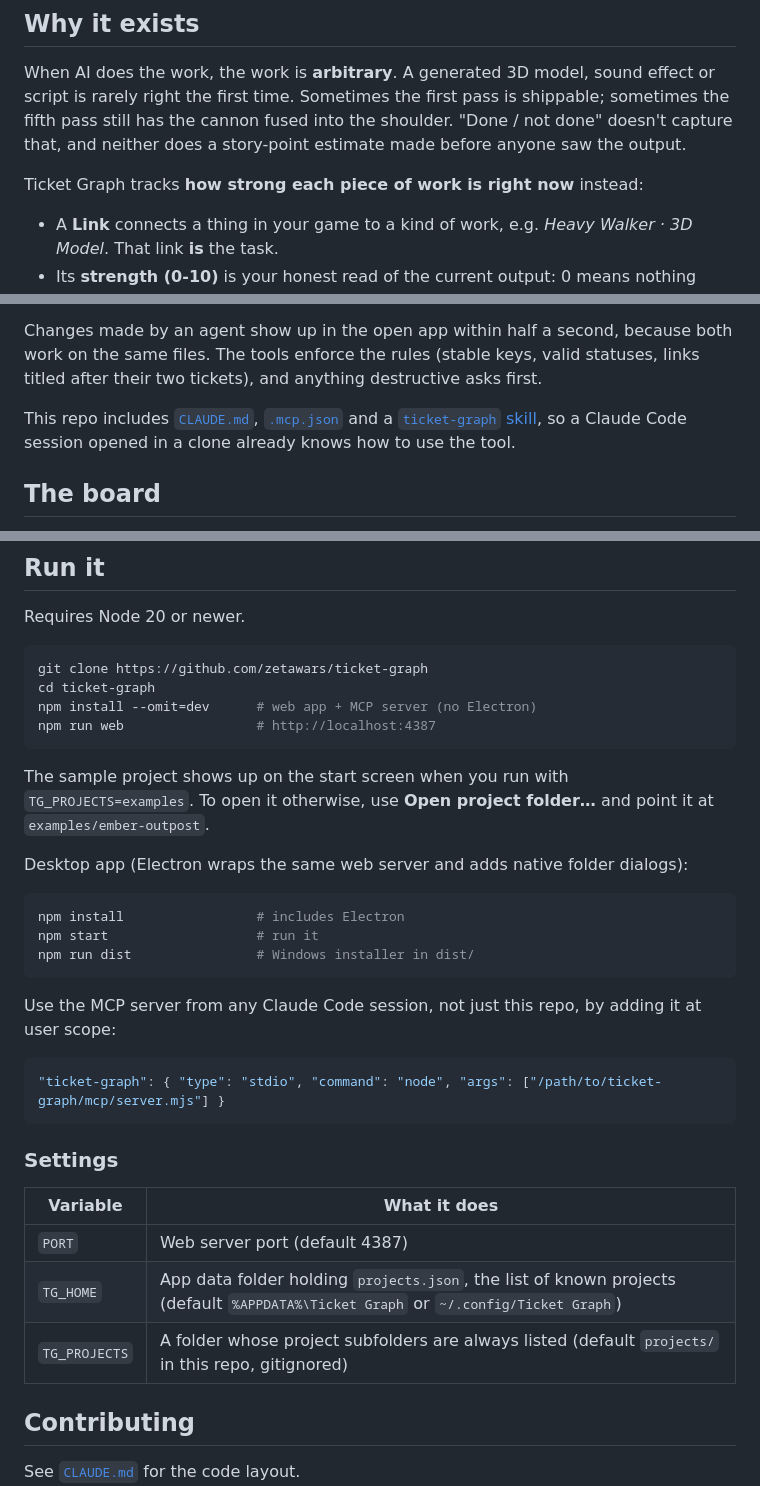
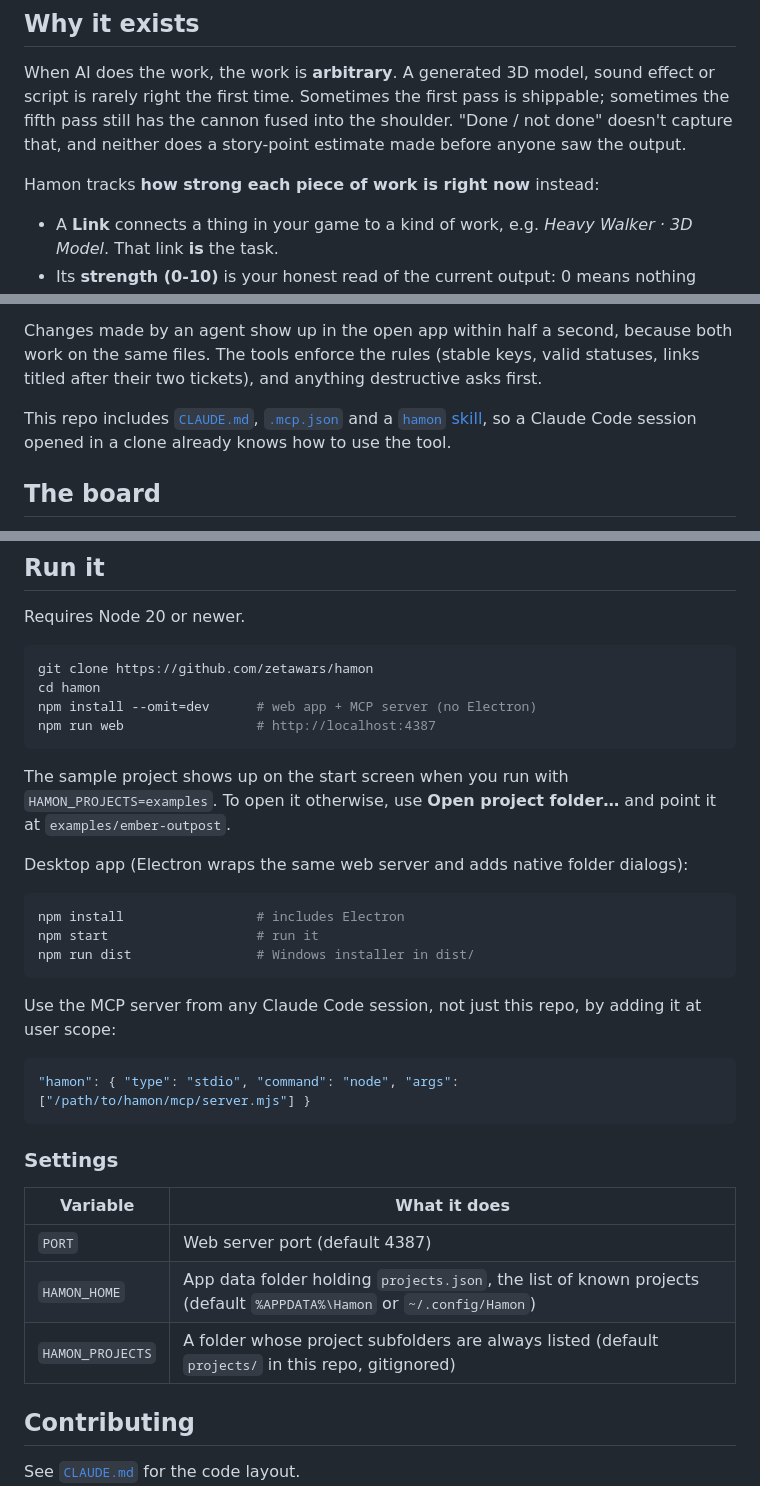
Before and after one commit to zetawars/hamon, a Markdown page: README.md, 3 parts joined by grey strips. Rendered like a GitHub page.

````diff
--- a/README.md
+++ b/README.md
@@ -10,7 +12,7 @@ Open source (MIT). Runs as a local web app or a desktop app, and comes with an *
 
 When AI does the work, the work is **arbitrary**. A generated 3D model, sound effect or script is rarely right the first time. Sometimes the first pass is shippable; sometimes the fifth pass still has the cannon fused into the shoulder. "Done / not done" doesn't capture that, and neither does a story-point estimate made before anyone saw the output.
 
-Ticket Graph tracks **how strong each piece of work is right now** instead:
+Hamon tracks **how strong each piece of work is right now** instead:
 
 - A **Link** connects a thing in your game to a kind of work, e.g. *Heavy Walker · 3D Model*. That link **is** the task.
 - Its **strength (0-10)** is your honest read of the current output: 0 means nothing usable, 10 means ship it. After each AI pass you move the slider.
@@ -63,7 +65,7 @@ The MCP server (`mcp/server.mjs`) gives Claude the same view of the project you
 
 Changes made by an agent show up in the open app within half a second, because both work on the same files. The tools enforce the rules (stable keys, valid statuses, links titled after their two tickets), and anything destructive asks first.
 
-This repo includes [`CLAUDE.md`](CLAUDE.md), [`.mcp.json`](.mcp.json) and a [`ticket-graph` skill](.claude/skills/ticket-graph/SKILL.md), so a Claude Code session opened in a clone already knows how to use the tool.
+This repo includes [`CLAUDE.md`](CLAUDE.md), [`.mcp.json`](.mcp.json) and a [`hamon` skill](.claude/skills/hamon/SKILL.md), so a Claude Code session opened in a clone already knows how to use the tool.
 
 ## The board
 
@@ -166,13 +168,13 @@ In a ticket file, the fixed front-matter fields are `key`, `title`, `type`, `bet
 Requires Node 20 or newer.
 
 ```bash
-git clone https://github.com/zetawars/ticket-graph
-cd ticket-graph
+git clone https://github.com/zetawars/hamon
+cd hamon
 npm install --omit=dev      # web app + MCP server (no Electron)
 npm run web                 # http://localhost:4387
 ```
 
-The sample project shows up on the start screen when you run with `TG_PROJECTS=examples`. To open it otherwise, use **Open project folder…** and point it at `examples/ember-outpost`.
+The sample project shows up on the start screen when you run with `HAMON_PROJECTS=examples`. To open it otherwise, use **Open project folder…** and point it at `examples/ember-outpost`.
 
 Desktop app (Electron wraps the same web server and adds native folder dialogs):
 
@@ -185,7 +187,7 @@ npm run dist                # Windows installer in dist/
 Use the MCP server from any Claude Code session, not just this repo, by adding it at user scope:
 
 ```json
-"ticket-graph": { "type": "stdio", "command": "node", "args": ["/path/to/ticket-graph/mcp/server.mjs"] }
+"hamon": { "type": "stdio", "command": "node", "args": ["/path/to/hamon/mcp/server.mjs"] }
 ```
 
 ### Settings
@@ -193,8 +195,8 @@ Use the MCP server from any Claude Code session, not just this repo, by adding i
 | Variable | What it does |
 |---|---|
 | `PORT` | Web server port (default 4387) |
-| `TG_HOME` | App data folder holding `projects.json`, the list of known projects (default `%APPDATA%\Ticket Graph` or `~/.config/Ticket Graph`) |
-| `TG_PROJECTS` | A folder whose project subfolders are always listed (default `projects/` in this repo, gitignored) |
+| `HAMON_HOME` | App data folder holding `projects.json`, the list of known projects (default `%APPDATA%\Hamon` or `~/.config/Hamon`) |
+| `HAMON_PROJECTS` | A folder whose project subfolders are always listed (default `projects/` in this repo, gitignored) |
 
 ## Contributing
 
````
Also changed, not shown: other parts of README.md (+4 -2 lines), CLAUDE.md (+7 -5 lines), docs/images/graph.png, docs/images/link-passes.png, docs/images/link.png, docs/images/projects.png, 14 other files.
